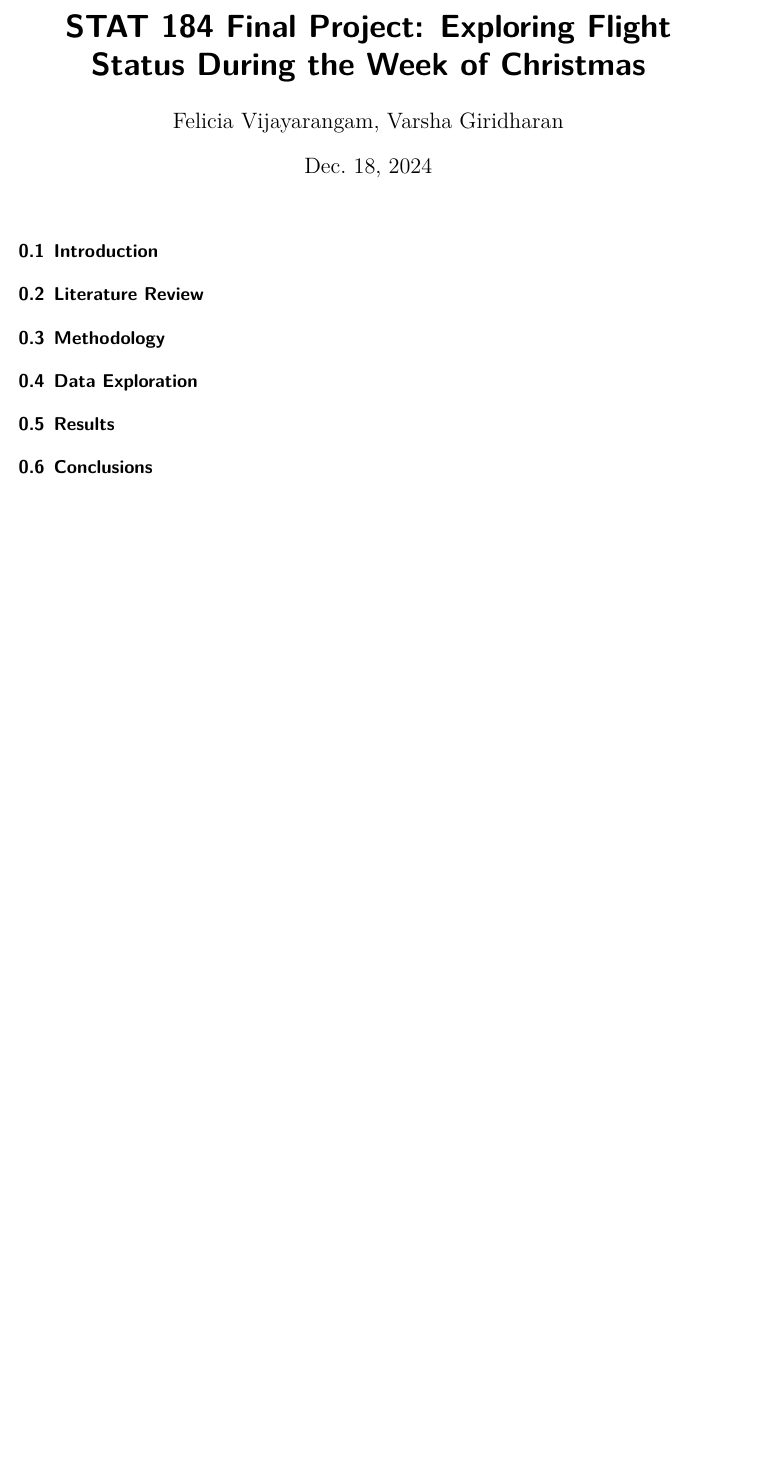
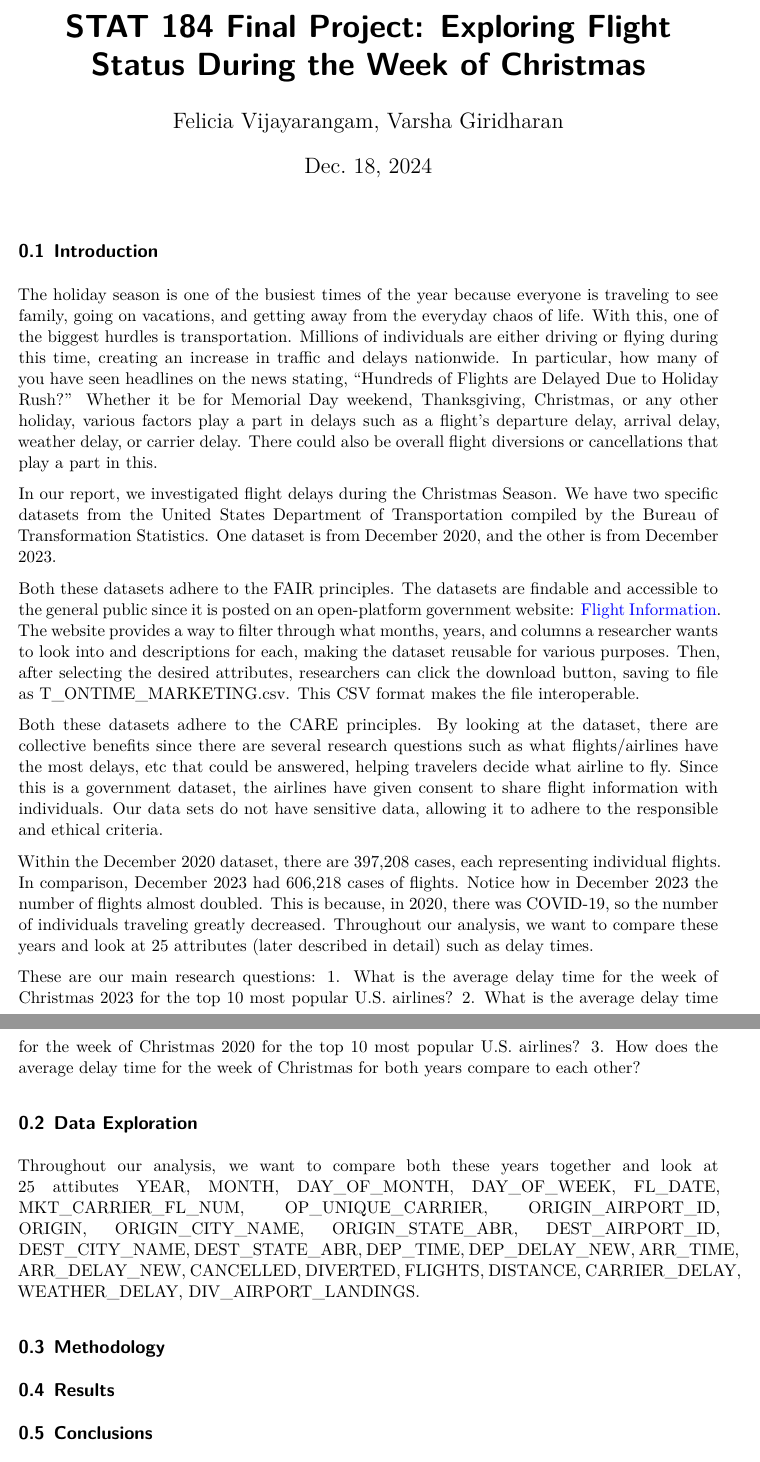
Before and after one commit to Stat184-Fall2024/Sec1_FP_FeliciaVijayarangam_VarshaGiridharan, a Quarto document (code/STAT184_FinalProject.qmd): part of the page before the commit and two parts of pages 1 and 2 of 2 after it, the two joined at a grey line, cut so that both start at the same text, the shorter picture padded with empty space. Rendered offline with R 4.5, knitr and Pandoc in place of Quarto, then LaTeX, with nearby package versions.

Commit message:
Update STAT184_FinalProject.qmd
Added the Introduction

```diff
--- a/code/STAT184_FinalProject.qmd
+++ b/code/STAT184_FinalProject.qmd
@@ -21,12 +21,25 @@ execute:
 ---
 
 ## Introduction
+The holiday season is one of the busiest times of the year because everyone is traveling to see family, going on vacations, and getting away from the everyday chaos of life. With this, one of the biggest hurdles is transportation. Millions of individuals are either driving or flying during this time, creating an increase in traffic and delays nationwide. In particular, how many of you have seen headlines on the news stating, "Hundreds of Flights are Delayed Due to Holiday Rush?" Whether it be for Memorial Day weekend, Thanksgiving, Christmas, or any other holiday, various factors play a part in delays such as a flight's departure delay, arrival delay, weather delay, or carrier delay. There could also be overall flight diversions or cancellations that play a part in this.
 
-## Literature Review
+In our report, we investigated flight delays during the Christmas Season. We have two specific datasets from the United States Department of Transportation compiled by the Bureau of Transformation Statistics. One dataset is from December 2020, and the other is from December 2023.
+
+Both these datasets adhere to the FAIR principles. The datasets are findable and accessible to the general public since it is posted on an open-platform government website: [Flight Information](https://www.transtats.bts.gov/DL_SelectFields.aspx?gnoyr_VQ=FGK&QO_fu146_anzr=b0-gvzr). The website provides a way to filter through what months, years, and columns a researcher wants to look into and descriptions for each, making the dataset reusable for various purposes. Then, after selecting the desired attributes, researchers can click the download button, saving to file as T_ONTIME_MARKETING.csv. This CSV format makes the file interoperable.
+
+Both these datasets adhere to the CARE principles. By looking at the dataset, there are collective benefits since there are several research questions such as what flights/airlines have the most delays, etc that could be answered, helping travelers decide what airline to fly. Since this is a government dataset, the airlines have given consent to share flight information with individuals. Our data sets do not have sensitive data, allowing it to adhere to the responsible and ethical criteria.
+
+Within the December 2020 dataset, there are 397,208  cases, each representing individual flights. In comparison, December 2023 had 606,218 cases of flights. Notice how in December 2023 the number of flights almost doubled. This is because, in 2020, there was COVID-19, so the number of individuals traveling greatly decreased. Throughout our analysis, we want to compare these years and look at 25 attributes (later described in detail) such as delay times.
+
+These are our main research questions:
+1. What is the average delay time for the week of Christmas 2023 for the top 10 most popular U.S. airlines?
+2. What is the average delay time for the week of  Christmas 2020 for the top 10 most popular U.S. airlines?
+3. How does the average delay time for the week of Christmas for both years compare to each other?
+
+## Data Exploration
+Throughout our analysis, we want to compare both these years together and look at 25 attibutes YEAR, MONTH, DAY_OF_MONTH, DAY_OF_WEEK, FL_DATE, MKT_CARRIER_FL_NUM, OP_UNIQUE_CARRIER, ORIGIN_AIRPORT_ID, ORIGIN, ORIGIN_CITY_NAME, ORIGIN_STATE_ABR, DEST_AIRPORT_ID, DEST_CITY_NAME, DEST_STATE_ABR, DEP_TIME, DEP_DELAY_NEW, ARR_TIME, ARR_DELAY_NEW, CANCELLED, DIVERTED, FLIGHTS, DISTANCE, CARRIER_DELAY, WEATHER_DELAY, DIV_AIRPORT_LANDINGS.
 
 ## Methodology
-
-## Data Exploration
 
 ## Results
 
```
